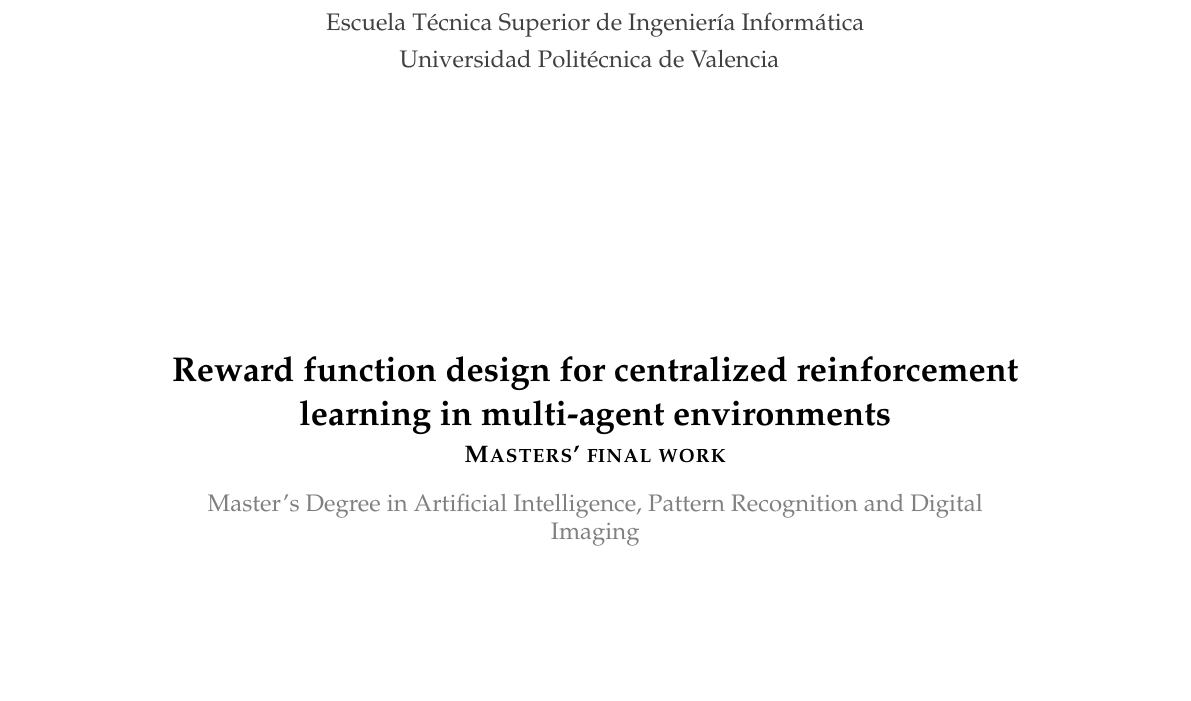
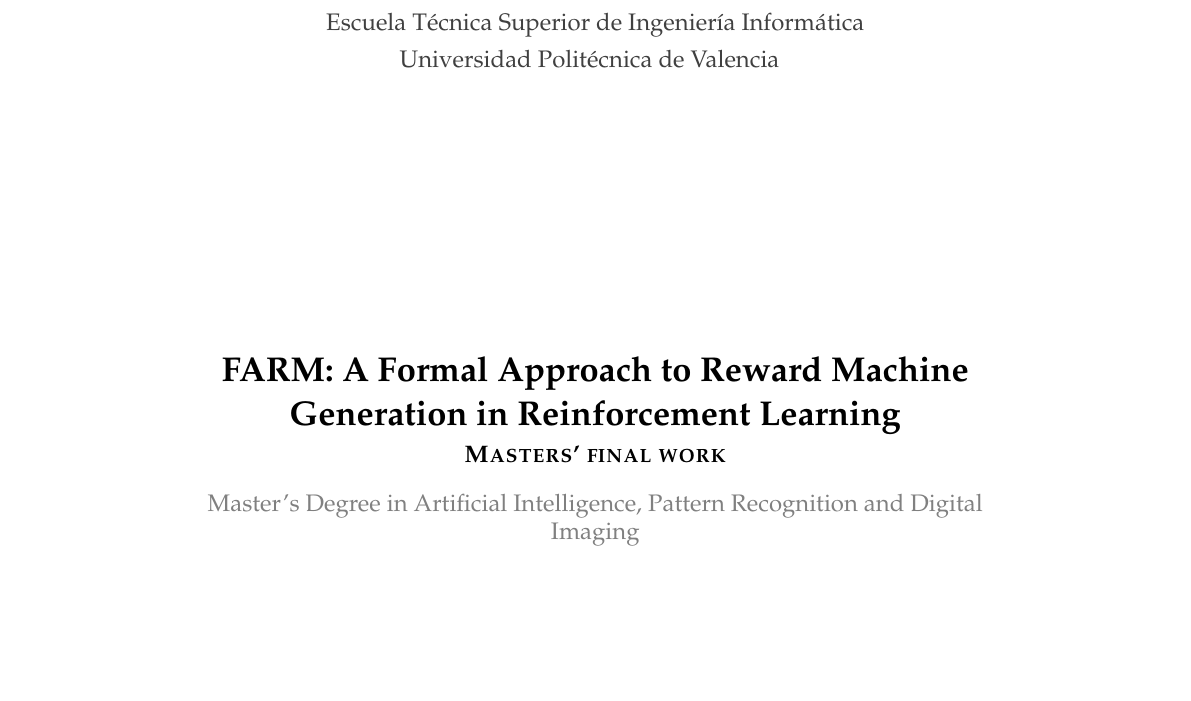
Before and after one commit to MiquelGomezCorral/TFM-schema-rm-rl, a LaTeX thesis (paper/plantillatfg.tex): part of page 1 of 68, cut so that both start at the same text. Compiled offline with pdfLaTeX.

Commit message:
paper & sync with overleaf

```diff
--- a/paper/plantillatfg.tex
+++ b/paper/plantillatfg.tex
@@ -66,8 +66,7 @@
 % titol, alumne, tutor i curs academic                                        %
 %%%%%%%%%%%%%%%%%%%%%%%%%%%%%%%%%%%%%%%%%%%%%%%%%%%%%%%%%%%%%%%%%%%%%%%%%%%%%%%
 
-\title{
-Reward function design for centralized reinforcement learning in multi-agent environments}
+\title{FARM: A Formal Approach to Reward Machine Generation in Reinforcement Learning}
 \author{Kevin Martínez García}
 \tutor{Eva Onaindía De La Rivaherrera}
 \curs{2024-2025}
```
Also changed, not shown: paper/plantillatfg.pdf (added), 11 other files.
